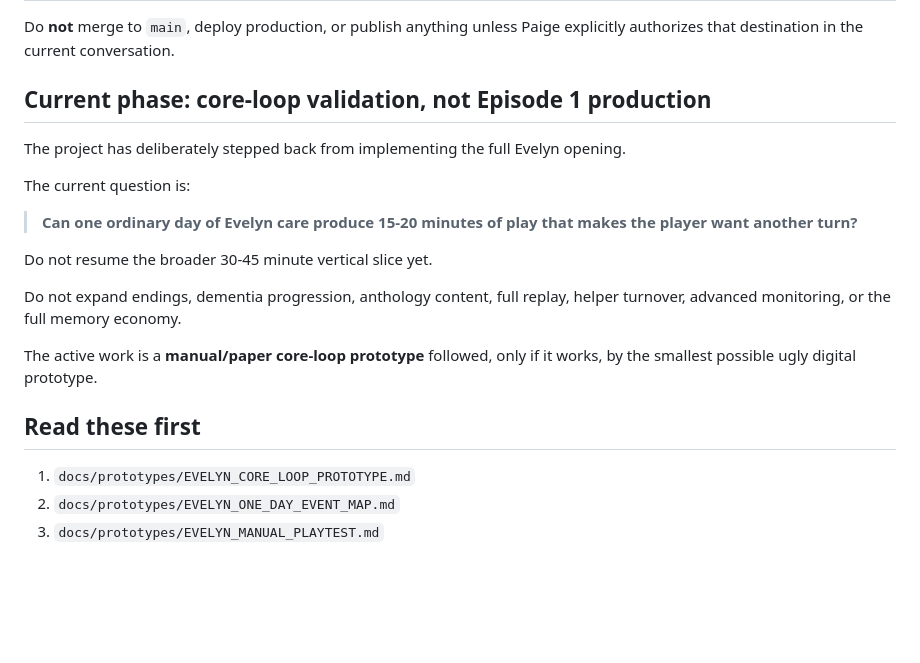
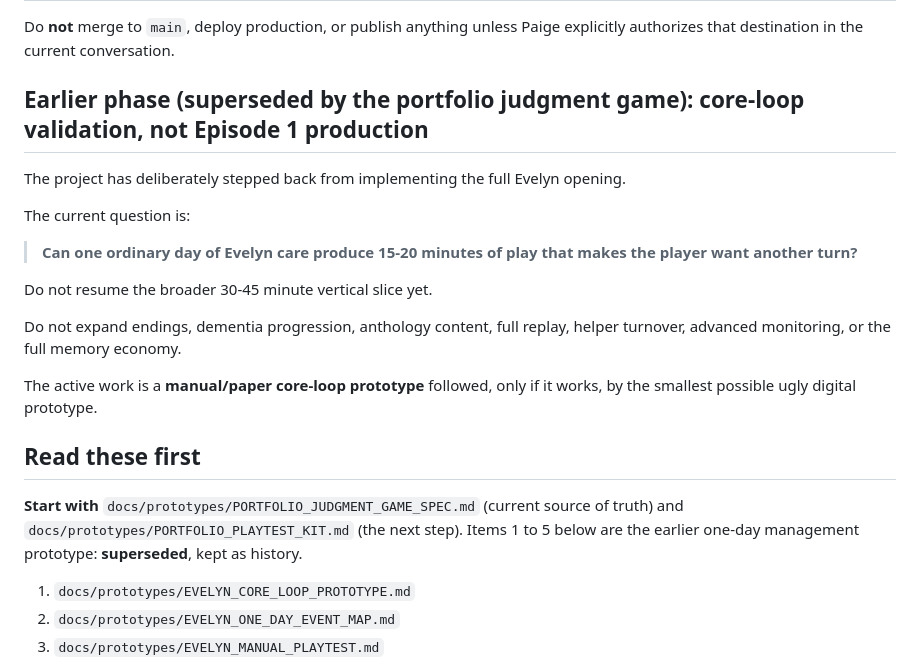
Before and after one commit to pedringt/tell-me-what-you-remember, a Markdown page: docs/handoffs/NEXT_CHAT_START_HERE.md, the part around one of its changes. Rendered like a GitHub page; blank space fills up the shorter version.

```diff
--- a/docs/handoffs/NEXT_CHAT_START_HERE.md
+++ b/docs/handoffs/NEXT_CHAT_START_HERE.md
@@ -13,7 +20,7 @@ You are continuing work on **Tell Me What You Remember**.
 
 Do **not** merge to `main`, deploy production, or publish anything unless Paige explicitly authorizes that destination in the current conversation.
 
-## Current phase: core-loop validation, not Episode 1 production
+## Earlier phase (superseded by the portfolio judgment game): core-loop validation, not Episode 1 production
 
 The project has deliberately stepped back from implementing the full Evelyn opening.
 
@@ -28,6 +35,8 @@ Do not expand endings, dementia progression, anthology content, full replay, hel
 The active work is a **manual/paper core-loop prototype** followed, only if it works, by the smallest possible ugly digital prototype.
 
 ## Read these first
+
+**Start with** `docs/prototypes/PORTFOLIO_JUDGMENT_GAME_SPEC.md` (current source of truth) and `docs/prototypes/PORTFOLIO_PLAYTEST_KIT.md` (the next step). Items 1 to 5 below are the earlier one-day management prototype: **superseded**, kept as history.
 
 1. `docs/prototypes/EVELYN_CORE_LOOP_PROTOTYPE.md`
 2. `docs/prototypes/EVELYN_ONE_DAY_EVENT_MAP.md`
```
Also changed, not shown: other parts of docs/handoffs/NEXT_CHAT_START_HERE.md (+11 -4 lines), docs/EPISODE_01_IMPLEMENTATION_SPEC.md (+4 -5 lines), docs/QA_AND_EVAL_STRATEGY.md (+6 -5 lines).
